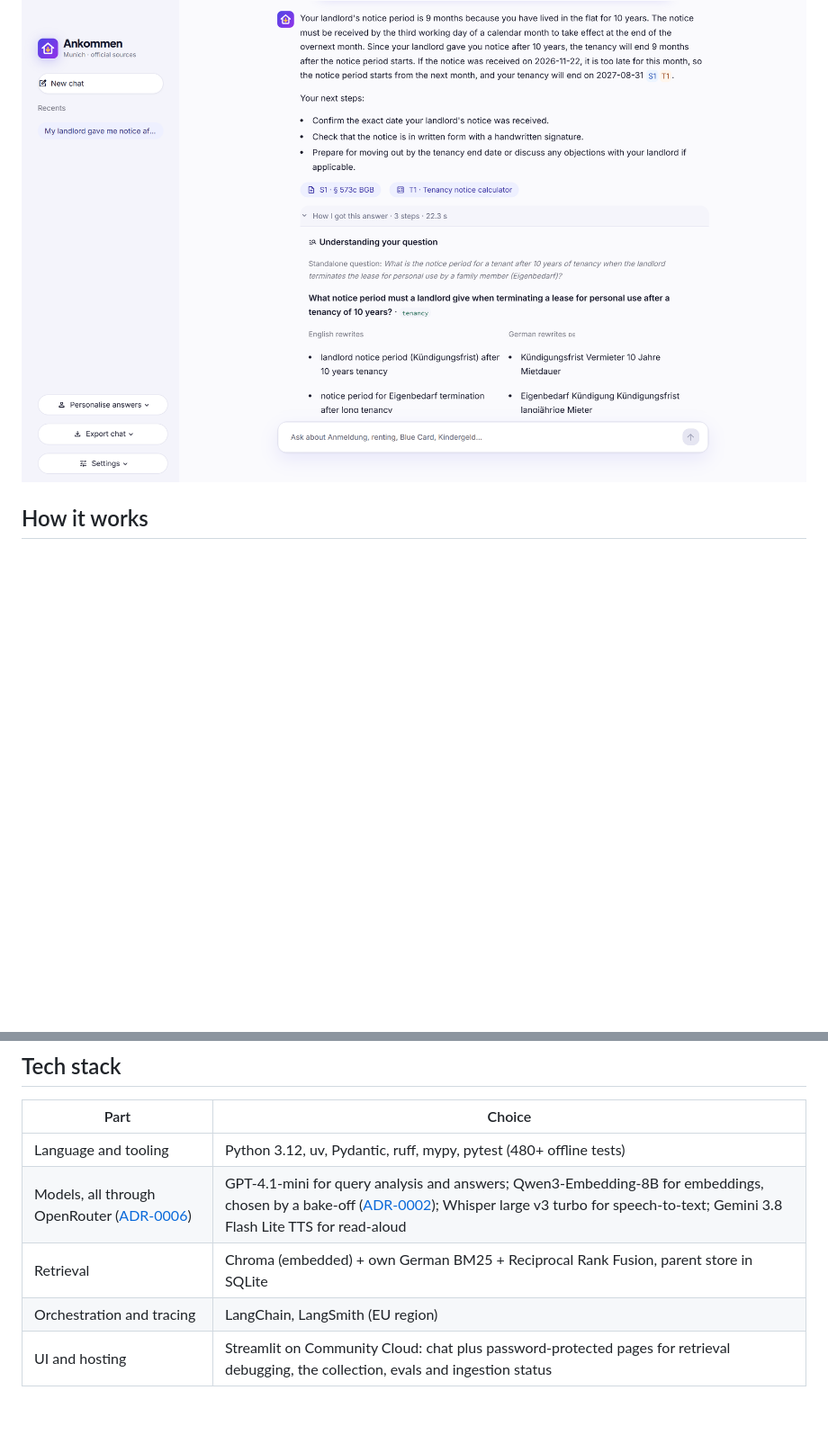
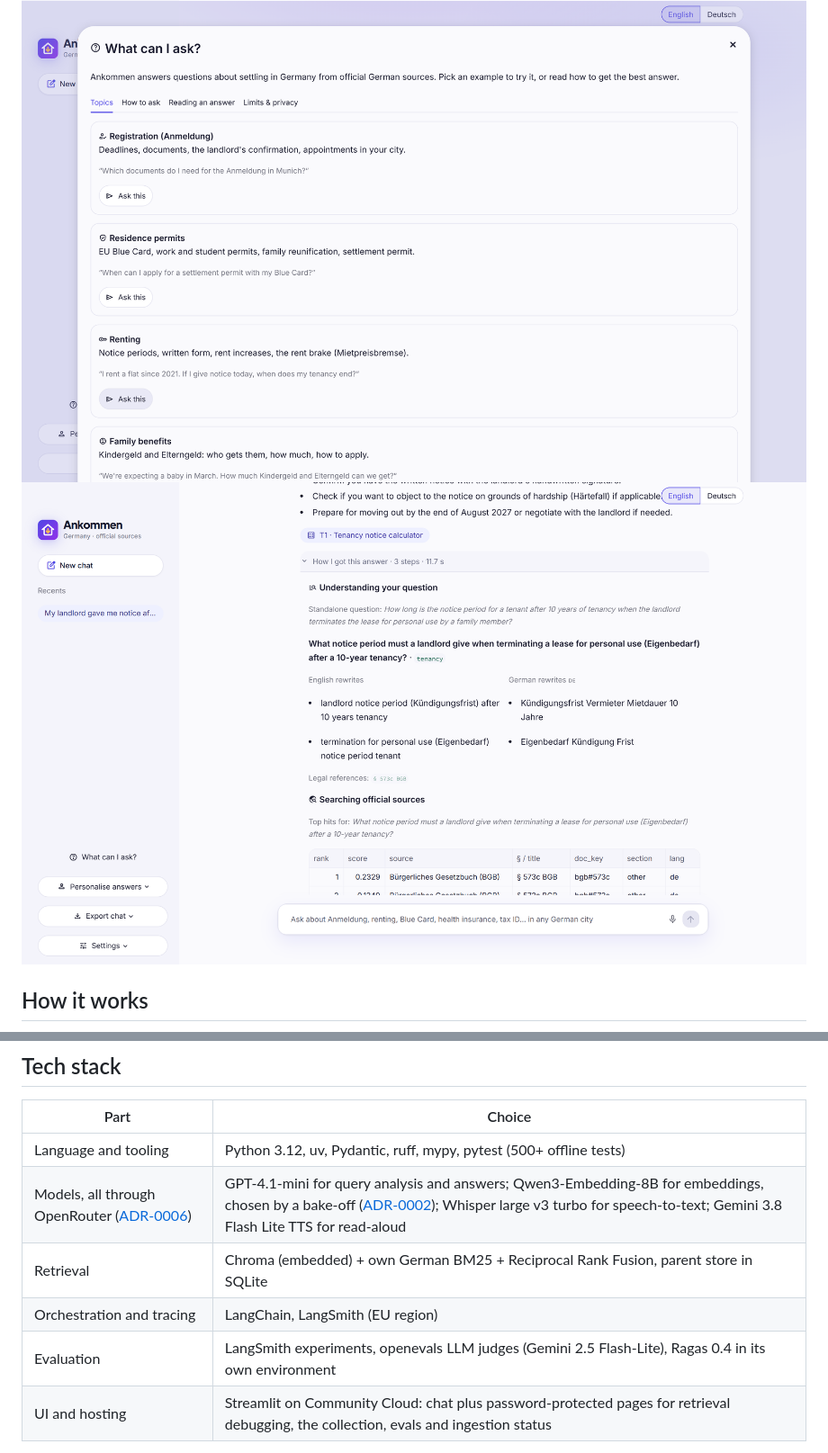
Before and after one commit to hiravesonali/Expat-assistant, a Markdown page: README.md, 2 parts joined by grey strips. Shown at 90% size. Drawn GitHub-style; pictures changed too: docs/images/help.png (added), docs/images/home.png, docs/images/how-i-got-this-answer.png; folded sections open; blank space fills up the shorter version.

```diff
--- a/README.md
+++ b/README.md
@@ -19,6 +19,7 @@ An assistant that helps expats in **Germany** deal with registration, residence
 
 ![Start screen with suggested topics](docs/images/home.png)
-![Query analysis: standalone question, English and German rewrites](docs/images/how-i-got-this-answer.png)
+![The "What can I ask?" guide: topics with one-click example questions](docs/images/help.png)
+![How I got this answer: standalone question, English and German rewrites, legal reference, top search hits](docs/images/how-i-got-this-answer.png)
 </details>
 
 ## How it works
@@ -97,10 +99,11 @@ Retrieval ablation, before/after runs, failure analysis and known issues: [`docs
 
 | Part | Choice |
 |---|---|
-| Language and tooling | Python 3.12, uv, Pydantic, ruff, mypy, pytest (480+ offline tests) |
+| Language and tooling | Python 3.12, uv, Pydantic, ruff, mypy, pytest (500+ offline tests) |
 | Models, all through OpenRouter ([ADR-0006](docs/adr/0006-openrouter-configurable-models.md)) | GPT-4.1-mini for query analysis and answers; Qwen3-Embedding-8B for embeddings, chosen by a bake-off ([ADR-0002](docs/adr/0002-embedding-model.md)); Whisper large v3 turbo for speech-to-text; Gemini 3.8 Flash Lite TTS for read-aloud |
 | Retrieval | Chroma (embedded) + own German BM25 + Reciprocal Rank Fusion, parent store in SQLite |
 | Orchestration and tracing | LangChain, LangSmith (EU region) |
+| Evaluation | LangSmith experiments, openevals LLM judges (Gemini 2.5 Flash-Lite), Ragas 0.4 in its own environment |
 | UI and hosting | Streamlit on Community Cloud: chat plus password-protected pages for retrieval debugging, the collection, evals and ingestion status |
 
 Every model is a setting (`MODEL_ANSWER`, `MODEL_STT`, …), so swapping one is a config change plus an eval run.
```
Also changed, not shown: other parts of README.md (+14 -3 lines), docs/images/answer.png.
